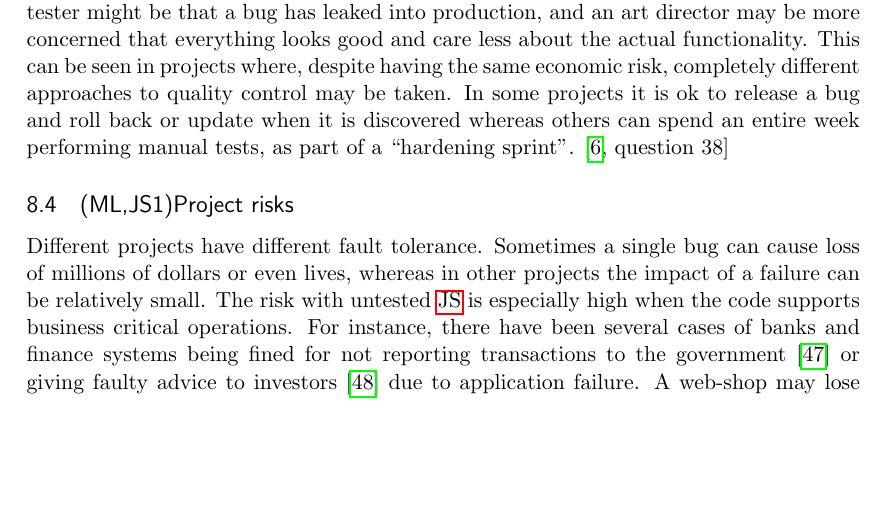
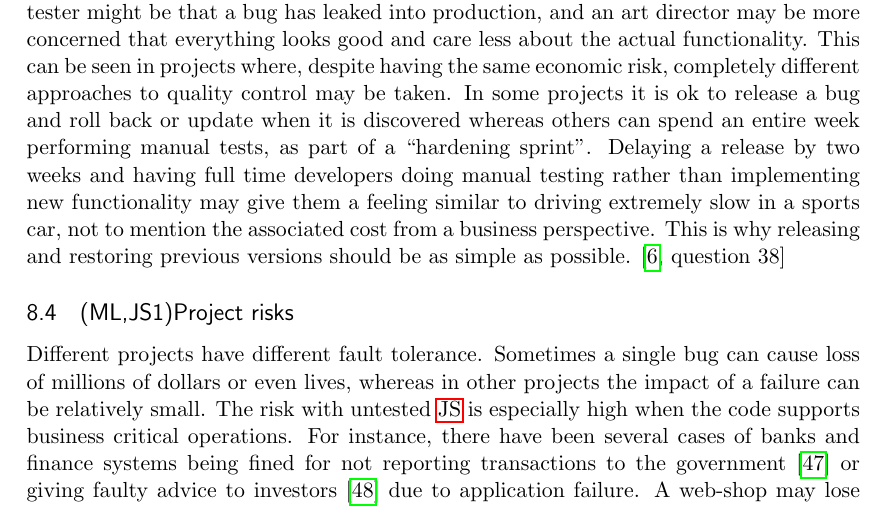
Before and after one commit to emilwall/exjobb, a LaTeX thesis (exjobb_thesis_emilwall.tex): part of page 49 of 58, cut so that both start at the same text, the shorter picture padded with empty space. Compiled offline with pdfLaTeX.

Commit message:
Sports car metaphor and CI praise

```diff
--- a/exjobb_thesis_emilwall.tex
+++ b/exjobb_thesis_emilwall.tex
@@ -850,7 +850,7 @@ What defines successful testing is not which tools are used, the degree of cover
 
 Some think that as long as the code works, testing is unnecessary \cite[question~13]{Ahnve}. Perhaps this is true for these people, testing is not for everyone, there are programmers out there that do not test their code but still manage to produce brilliant software. In most cases however, testing leads to better maintainability. The exception being when the tests themselves are not maintainable. \cite[question~33]{Ahnve}\cite[question~28]{Edelstam}
 
-It is important to remember that people tend to care most of things related to their guild, i.e. what they are good at and take pride in. The most embarrassing thing for a seasoned tester might be that a bug has leaked into production, and an art director may be more concerned that everything looks good and care less about the actual functionality. This can be seen in projects where, despite having the same economic risk, completely different approaches to quality control may be taken. In some projects it is ok to release a bug and roll back or update when it is discovered whereas others can spend an entire week performing manual tests, as part of a ``hardening sprint''. \cite[question~38]{Ahnve}
+It is important to remember that people tend to care most of things related to their guild, i.e. what they are good at and take pride in. The most embarrassing thing for a seasoned tester might be that a bug has leaked into production, and an art director may be more concerned that everything looks good and care less about the actual functionality. This can be seen in projects where, despite having the same economic risk, completely different approaches to quality control may be taken. In some projects it is ok to release a bug and roll back or update when it is discovered whereas others can spend an entire week performing manual tests, as part of a ``hardening sprint''. Delaying a release by two weeks and having full time developers doing manual testing rather than implementing new functionality may give them a feeling similar to driving extremely slow in a sports car, not to mention the associated cost from a business perspective. This is why releasing and restoring previous versions should be as simple as possible. \cite[question~38]{Ahnve}
 
 \subsection{(ML,JS1)Project risks}
 \label{subsec:projectrisks}
```
